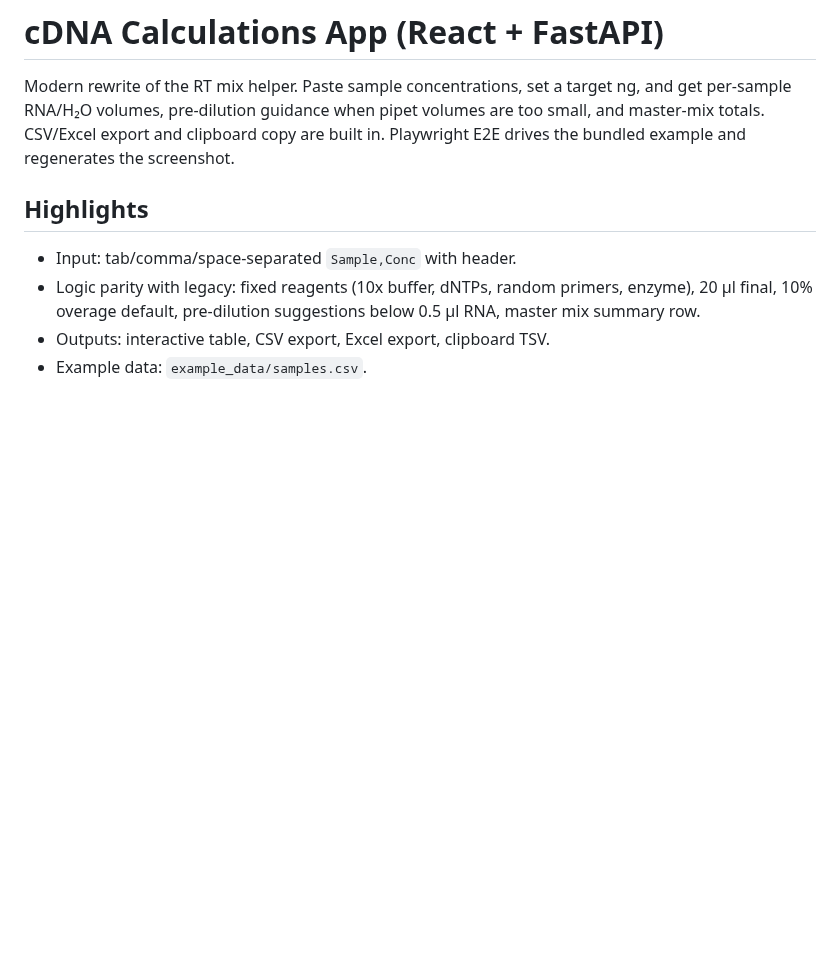
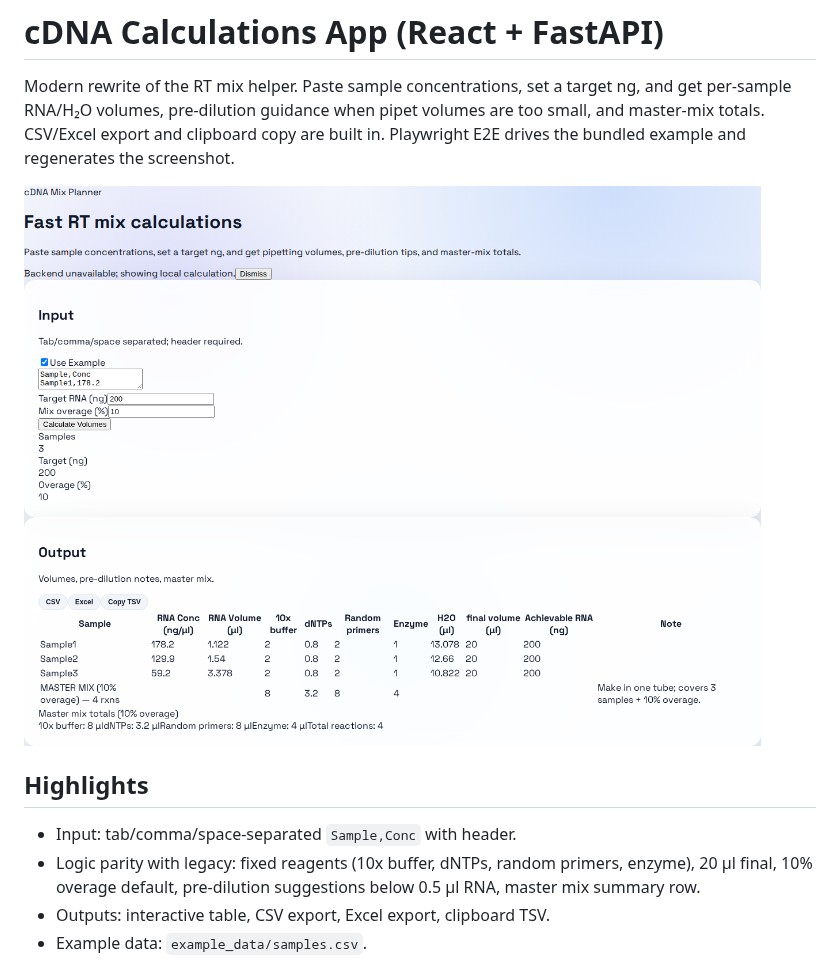
Before and after one commit to meghamsh738/cDNA-calculations-app, a Markdown page: README.md, the part around the change. Drawn GitHub-style; pictures changed too: modern-app/screenshots/example_run.png; blank space fills up the shorter version.

Commit message:
Modern UI, local calc fallback, and refreshed screenshot

```diff
--- a/README.md
+++ b/README.md
@@ -1,6 +1,8 @@
 # cDNA Calculations App (React + FastAPI)
 
 Modern rewrite of the RT mix helper. Paste sample concentrations, set a target ng, and get per-sample RNA/H₂O volumes, pre-dilution guidance when pipet volumes are too small, and master-mix totals. CSV/Excel export and clipboard copy are built in. Playwright E2E drives the bundled example and regenerates the screenshot.
+
+![Example run](modern-app/screenshots/example_run.png)
 
 ## Highlights
 - Input: tab/comma/space-separated `Sample,Conc` with header.
```
Also changed, not shown: 4 other files.
